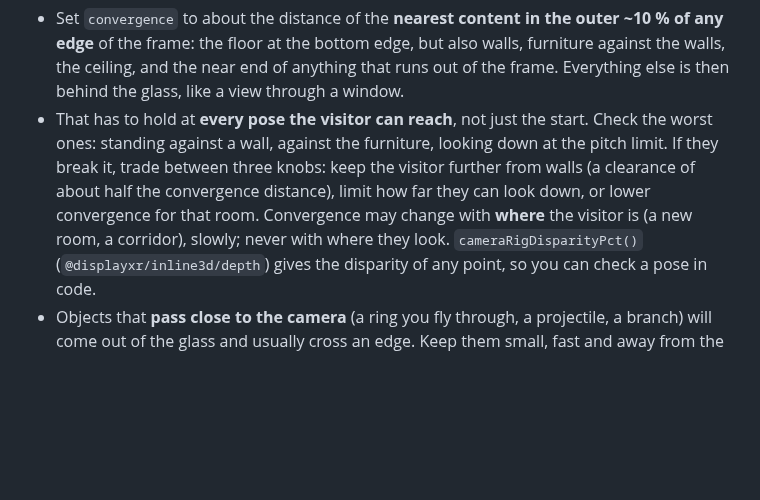
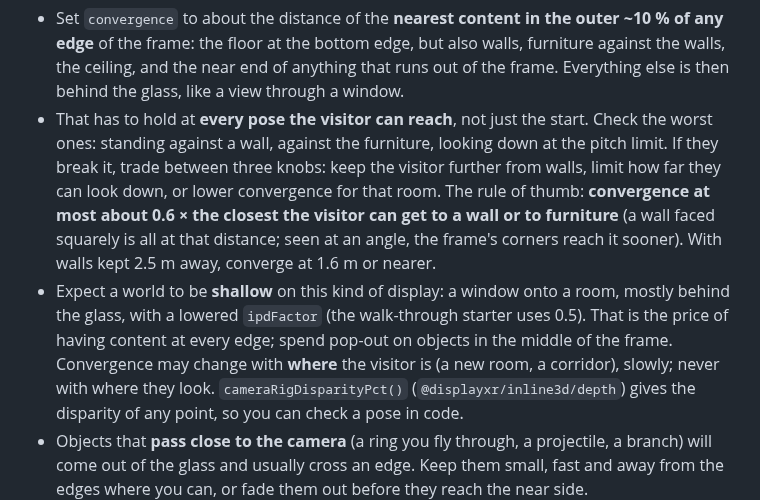
Before and after one commit to DisplayXR/displayxr-web, a Markdown page: docs/making-3d-look-right.md, the part around the change. GitHub-like rendering; blank space fills up the shorter version.

Commit message:
docs(look-right): correct the wall-clearance rule (convergence <= ~0.6x closest wall), worlds are shallow
Co-Authored-By: Claude Opus 5.5 <noreply@anthropic.com>

```diff
--- a/docs/making-3d-look-right.md
+++ b/docs/making-3d-look-right.md
@@ -83,9 +83,14 @@ not be in front of the glass ([§4](#4-composition-the-cinematic-rules)). So:
   behind the glass, like a view through a window.
 - That has to hold at **every pose the visitor can reach**, not just the start. Check the worst
   ones: standing against a wall, against the furniture, looking down at the pitch limit. If they
-  break it, trade between three knobs: keep the visitor further from walls (a clearance of about
-  half the convergence distance), limit how far they can look down, or lower convergence for
-  that room. Convergence may change with **where** the visitor is (a new room, a corridor), slowly;
+  break it, trade between three knobs: keep the visitor further from walls, limit how far they
+  can look down, or lower convergence for that room. The rule of thumb: **convergence at most
+  about 0.6 × the closest the visitor can get to a wall or to furniture** (a wall faced squarely is
+  all at that distance; seen at an angle, the frame's corners reach it sooner). With walls kept
+  2.5 m away, converge at 1.6 m or nearer.
+- Expect a world to be **shallow** on this kind of display: a window onto a room, mostly behind the
+  glass, with a lowered `ipdFactor` (the walk-through starter uses 0.5). That is the price of
+  having content at every edge; spend pop-out on objects in the middle of the frame. Convergence may change with **where** the visitor is (a new room, a corridor), slowly;
   never with where they look. `cameraRigDisparityPct()` (`@displayxr/inline3d/depth`) gives the
   disparity of any point, so you can check a pose in code.
 - Objects that **pass close to the camera** (a ring you fly through, a projectile, a branch) will
```
